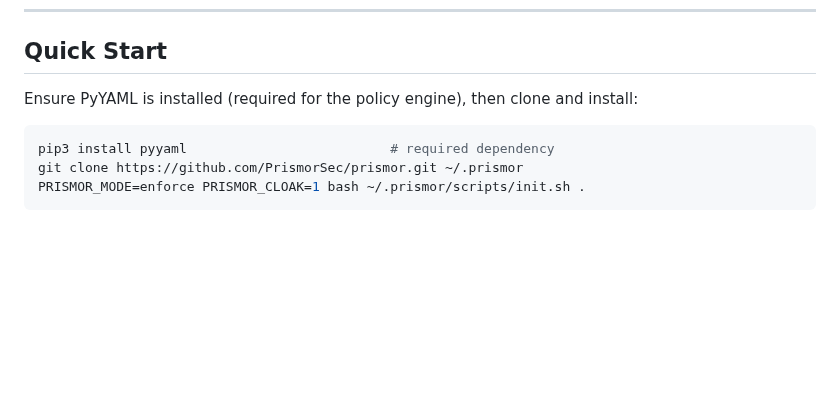
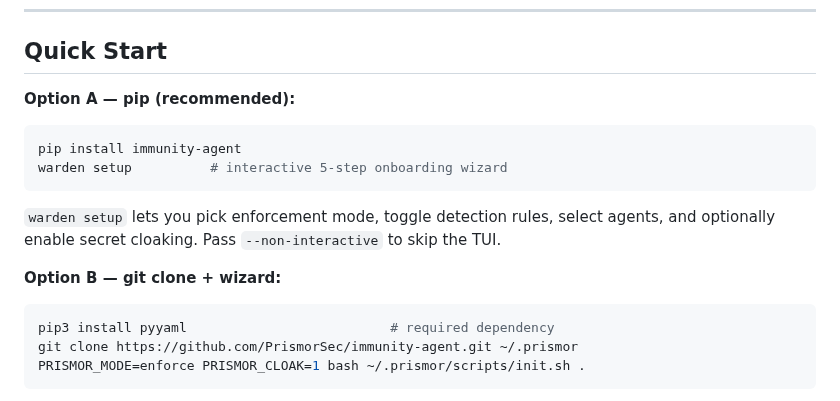
Before and after one commit to Priyansh10ff/immunity-agent, a Markdown page: README.md, the part around the change. Rendered like a GitHub page; blank space fills up the shorter version.

Commit message:
docs: add pip install + warden setup to Quick Start

````diff
--- a/README.md
+++ b/README.md
@@ -69,11 +69,20 @@ See [benchmark.md](benchmark.md) for the full methodology, per-category breakdow
 
 ## Quick Start
 
-Ensure PyYAML is installed (required for the policy engine), then clone and install:
+**Option A — pip (recommended):**
+
+```bash
+pip install immunity-agent
+warden setup          # interactive 5-step onboarding wizard
+```
+
+`warden setup` lets you pick enforcement mode, toggle detection rules, select agents, and optionally enable secret cloaking. Pass `--non-interactive` to skip the TUI.
+
+**Option B — git clone + wizard:**
 
 ```bash
 pip3 install pyyaml                          # required dependency
-git clone https://github.com/PrismorSec/prismor.git ~/.prismor
+git clone https://github.com/PrismorSec/immunity-agent.git ~/.prismor
 PRISMOR_MODE=enforce PRISMOR_CLOAK=1 bash ~/.prismor/scripts/init.sh .
 ```
 
````
